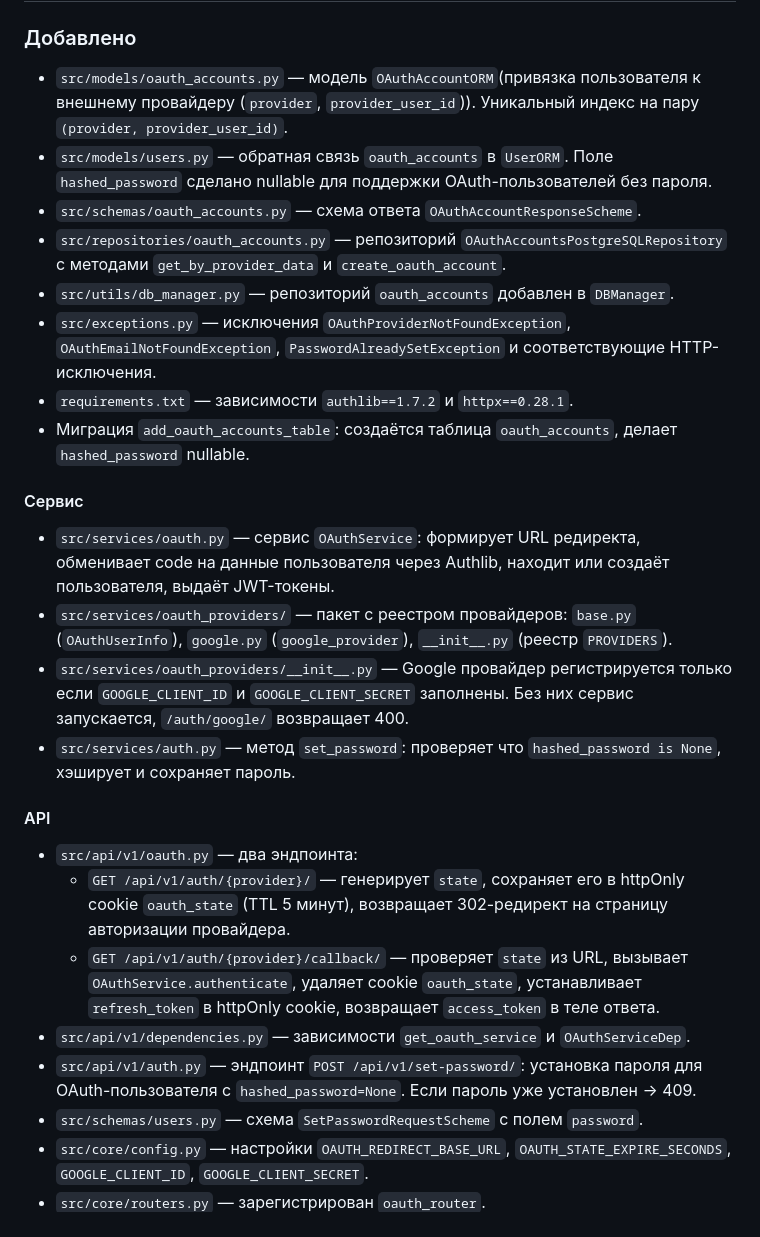
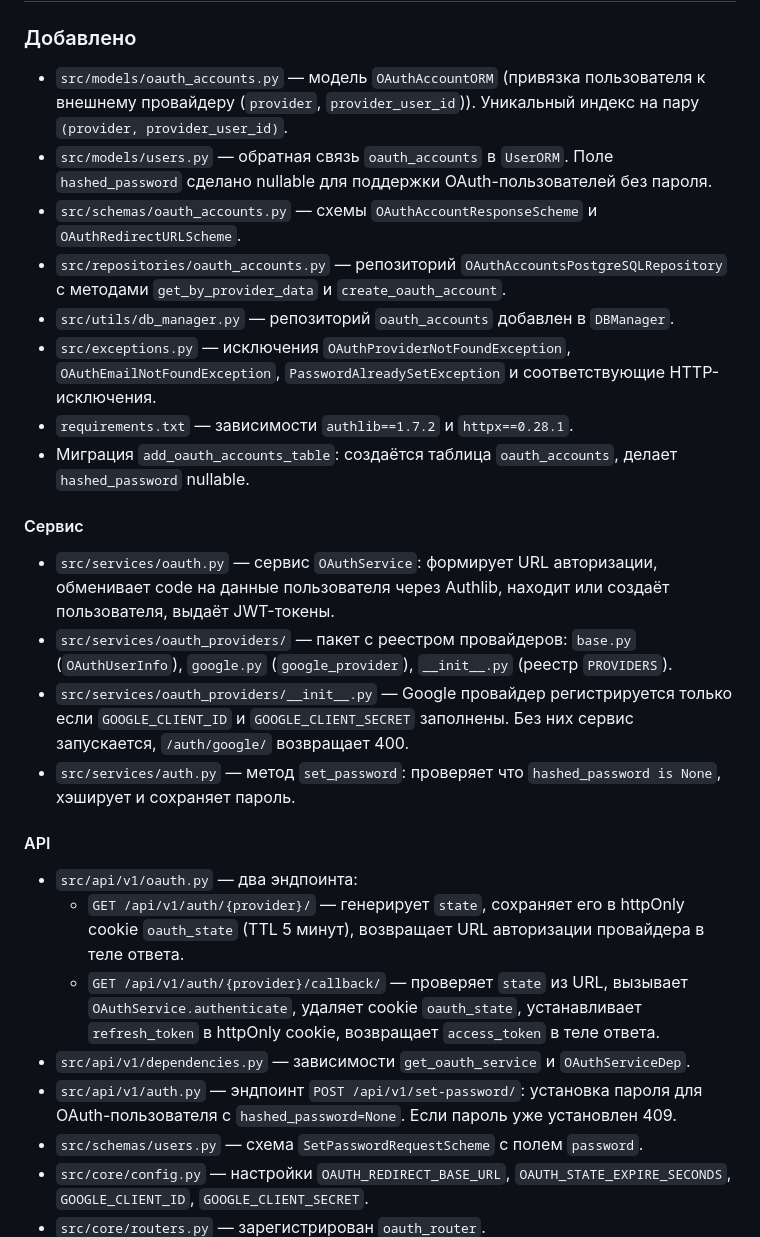
Before and after one commit to DaryaRu/Auth_movies_project, a Markdown page: CHANGELOG.md, the part around the change. GitHub-like rendering.

```diff
--- a/CHANGELOG.md
+++ b/CHANGELOG.md
@@ -2,9 +2,9 @@
 
 ### Добавлено
 
-- `src/models/oauth_accounts.py` — модель `OAuthAccountORM`(привязка пользователя к внешнему провайдеру (`provider`, `provider_user_id`)). Уникальный индекс на пару `(provider, provider_user_id)`.
+- `src/models/oauth_accounts.py` — модель `OAuthAccountORM` (привязка пользователя к внешнему провайдеру (`provider`, `provider_user_id`)). Уникальный индекс на пару `(provider, provider_user_id)`.
 - `src/models/users.py` — обратная связь `oauth_accounts` в `UserORM`. Поле `hashed_password` сделано nullable для поддержки OAuth-пользователей без пароля.
-- `src/schemas/oauth_accounts.py` — схема ответа `OAuthAccountResponseScheme`.
+- `src/schemas/oauth_accounts.py` — схемы `OAuthAccountResponseScheme` и `OAuthRedirectURLScheme`.
 - `src/repositories/oauth_accounts.py` — репозиторий `OAuthAccountsPostgreSQLRepository` с методами `get_by_provider_data` и `create_oauth_account`.
 - `src/utils/db_manager.py` — репозиторий `oauth_accounts` добавлен в `DBManager`.
 - `src/exceptions.py` — исключения `OAuthProviderNotFoundException`, `OAuthEmailNotFoundException`, `PasswordAlreadySetException` и соответствующие HTTP-исключения.
@@ -13,7 +13,7 @@
 
 #### Сервис
 
-- `src/services/oauth.py` — сервис `OAuthService`: формирует URL редиректа, обменивает code на данные пользователя через Authlib, находит или создаёт пользователя, выдаёт JWT-токены.
+- `src/services/oauth.py` — сервис `OAuthService`: формирует URL авторизации, обменивает code на данные пользователя через Authlib, находит или создаёт пользователя, выдаёт JWT-токены.
 - `src/services/oauth_providers/` — пакет с реестром провайдеров: `base.py` (`OAuthUserInfo`), `google.py` (`google_provider`), `__init__.py` (реестр `PROVIDERS`).
 - `src/services/oauth_providers/__init__.py` — Google провайдер регистрируется только если `GOOGLE_CLIENT_ID` и `GOOGLE_CLIENT_SECRET` заполнены. Без них сервис запускается, `/auth/google/` возвращает 400.
 - `src/services/auth.py` — метод `set_password`: проверяет что `hashed_password is None`, хэширует и сохраняет пароль.
@@ -21,10 +21,10 @@
 #### API
 
 - `src/api/v1/oauth.py` — два эндпоинта:
-  - `GET /api/v1/auth/{provider}/` — генерирует `state`, сохраняет его в httpOnly cookie `oauth_state` (TTL 5 минут), возвращает 302-редирект на страницу авторизации провайдера.
+  - `GET /api/v1/auth/{provider}/` — генерирует `state`, сохраняет его в httpOnly cookie `oauth_state` (TTL 5 минут), возвращает URL авторизации провайдера в теле ответа.
   - `GET /api/v1/auth/{provider}/callback/` — проверяет `state` из URL, вызывает `OAuthService.authenticate`, удаляет cookie `oauth_state`, устанавливает `refresh_token` в httpOnly cookie, возвращает `access_token` в теле ответа.
 - `src/api/v1/dependencies.py` — зависимости `get_oauth_service` и `OAuthServiceDep`.
-- `src/api/v1/auth.py` — эндпоинт `POST /api/v1/set-password/`: установка пароля для OAuth-пользователя с `hashed_password=None`. Если пароль уже установлен → 409.
+- `src/api/v1/auth.py` — эндпоинт `POST /api/v1/set-password/`: установка пароля для OAuth-пользователя с `hashed_password=None`. Если пароль уже установлен 409.
 - `src/schemas/users.py` — схема `SetPasswordRequestScheme` с полем `password`.
 - `src/core/config.py` — настройки `OAUTH_REDIRECT_BASE_URL`, `OAUTH_STATE_EXPIRE_SECONDS`, `GOOGLE_CLIENT_ID`, `GOOGLE_CLIENT_SECRET`.
 - `src/core/routers.py` — зарегистрирован `oauth_router`.
```
Also changed, not shown: README.md (+6 -5 lines).
